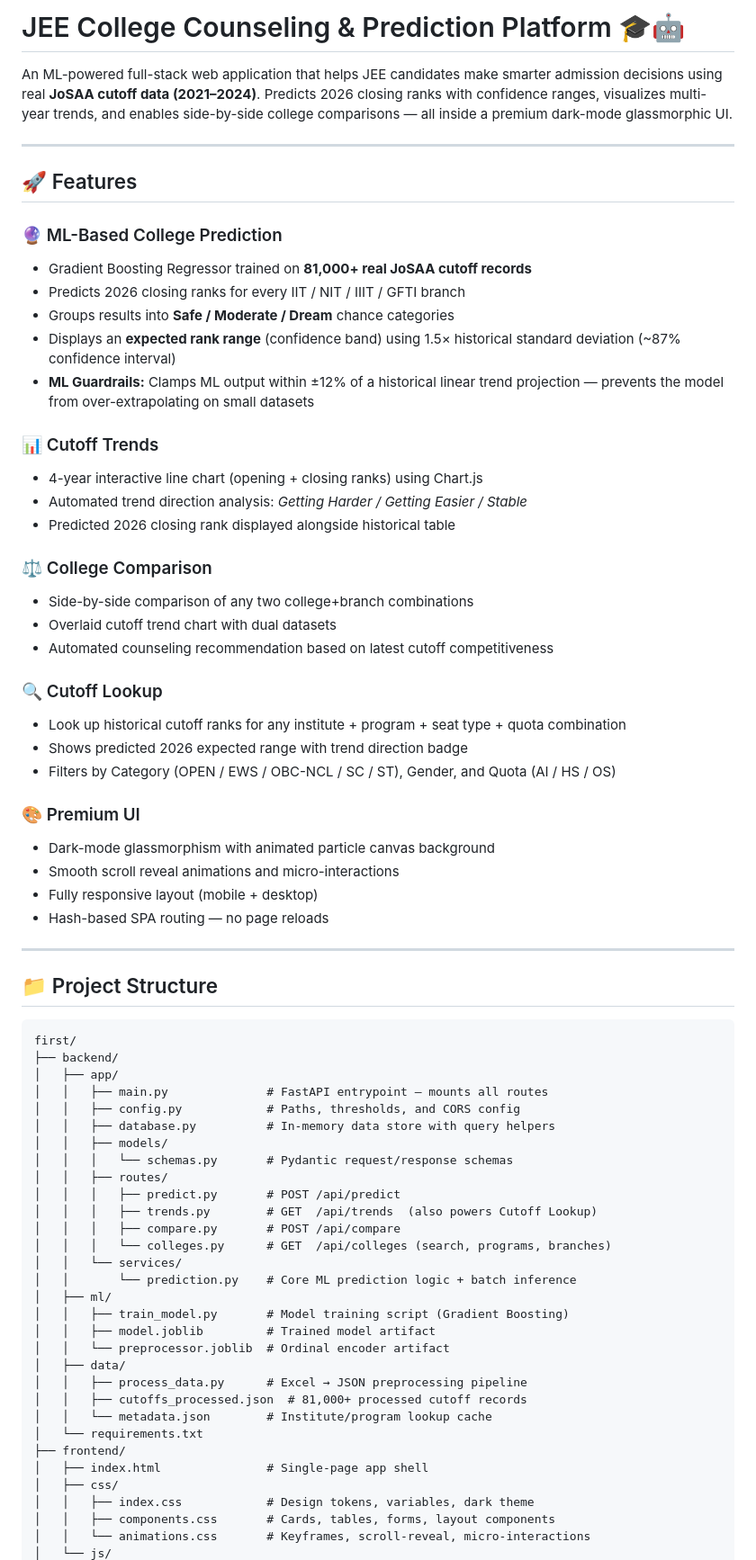
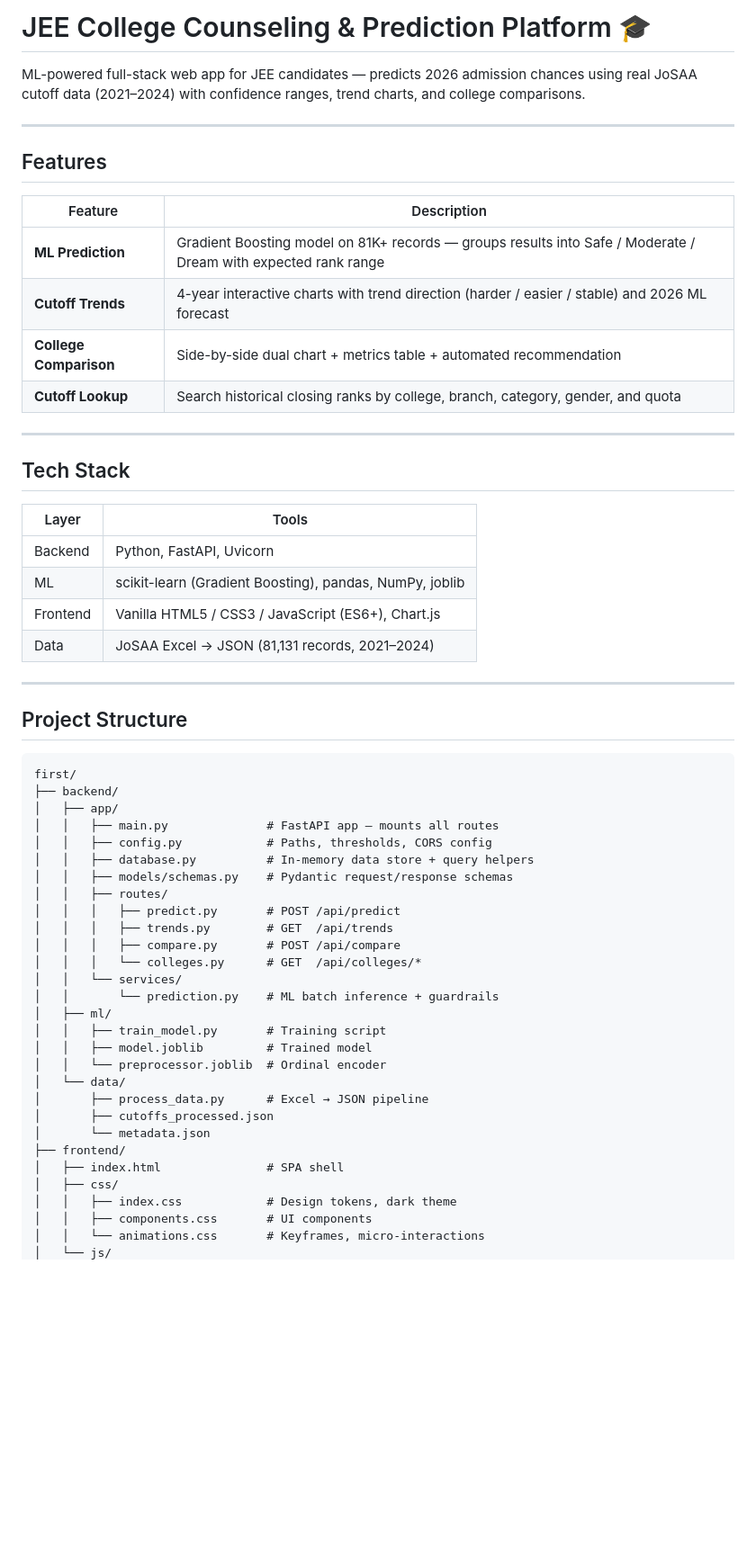
Before and after one commit to lakshya-0709/JEE-COLLEGE-COUNSELING-AND-PREDICTION-PLATFORM, a Markdown page: README.md, the part around one of its changes. Shown at 90% size. Drawn GitHub-style; blank space fills up the shorter version.

````diff
--- a/README.md
+++ b/README.md
@@ -1,72 +1,60 @@
-# JEE College Counseling & Prediction Platform 🎓🤖
+# JEE College Counseling & Prediction Platform 🎓
 
-An ML-powered full-stack web application that helps JEE candidates make smarter admission decisions using real **JoSAA cutoff data (2021–2024)**. Predicts 2026 closing ranks with confidence ranges, visualizes multi-year trends, and enables side-by-side college comparisons — all inside a premium dark-mode glassmorphic UI.
+ML-powered full-stack web app for JEE candidates — predicts 2026 admission chances using real JoSAA cutoff data (2021–2024) with confidence ranges, trend charts, and college comparisons.
 
 ---
 
-## 🚀 Features
+## Features
 
-### 🔮 ML-Based College Prediction
-- Gradient Boosting Regressor trained on **81,000+ real JoSAA cutoff records**
-- Predicts 2026 closing ranks for every IIT / NIT / IIIT / GFTI branch
-- Groups results into **Safe / Moderate / Dream** chance categories
-- Displays an **expected rank range** (confidence band) using 1.5× historical standard deviation (~87% confidence interval)
-- **ML Guardrails:** Clamps ML output within ±12% of a historical linear trend projection — prevents the model from over-extrapolating on small datasets
-
-### 📊 Cutoff Trends
-- 4-year interactive line chart (opening + closing ranks) using Chart.js
-- Automated trend direction analysis: *Getting Harder / Getting Easier / Stable*
-- Predicted 2026 closing rank displayed alongside historical table
-
-### ⚖️ College Comparison
-- Side-by-side comparison of any two college+branch combinations
-- Overlaid cutoff trend chart with dual datasets
-- Automated counseling recommendation based on latest cutoff competitiveness
-
-### 🔍 Cutoff Lookup
-- Look up historical cutoff ranks for any institute + program + seat type + quota combination
-- Shows predicted 2026 expected range with trend direction badge
-- Filters by Category (OPEN / EWS / OBC-NCL / SC / ST), Gender, and Quota (AI / HS / OS)
-
-### 🎨 Premium UI
-- Dark-mode glassmorphism with animated particle canvas background
-- Smooth scroll reveal animations and micro-interactions
-- Fully responsive layout (mobile + desktop)
-- Hash-based SPA routing — no page reloads
+| Feature | Description |
+|---|---|
+| **ML Prediction** | Gradient Boosting model on 81K+ records — groups results into Safe / Moderate / Dream with expected rank range |
+| **Cutoff Trends** | 4-year interactive charts with trend direction (harder / easier / stable) and 2026 ML forecast |
+| **College Comparison** | Side-by-side dual chart + metrics table + automated recommendation |
+| **Cutoff Lookup** | Search historical closing ranks by college, branch, category, gender, and quota |
 
 ---
 
-## 📁 Project Structure
+## Tech Stack
+
+| Layer | Tools |
+|---|---|
+| Backend | Python, FastAPI, Uvicorn |
+| ML | scikit-learn (Gradient Boosting), pandas, NumPy, joblib |
+| Frontend | Vanilla HTML5 / CSS3 / JavaScript (ES6+), Chart.js |
+| Data | JoSAA Excel → JSON (81,131 records, 2021–2024) |
+
+---
+
+## Project Structure
 
 ```
 first/
 ├── backend/
 │   ├── app/
-│   │   ├── main.py              # FastAPI entrypoint — mounts all routes
-│   │   ├── config.py            # Paths, thresholds, and CORS config
-│   │   ├── database.py          # In-memory data store with query helpers
-│   │   ├── models/
-│   │   │   └── schemas.py       # Pydantic request/response schemas
+│   │   ├── main.py              # FastAPI app — mounts all routes
+│   │   ├── config.py            # Paths, thresholds, CORS config
+│   │   ├── database.py          # In-memory data store + query helpers
+│   │   ├── models/schemas.py    # Pydantic request/response schemas
 │   │   ├── routes/
 │   │   │   ├── predict.py       # POST /api/predict
-│   │   │   ├── trends.py        # GET  /api/trends  (also powers Cutoff Lookup)
+│   │   │   ├── trends.py        # GET  /api/trends
 │   │   │   ├── compare.py       # POST /api/compare
-│   │   │   └── colleges.py      # GET  /api/colleges (search, programs, branches)
+│   │   │   └── colleges.py      # GET  /api/colleges/*
 │   │   └── services/
-│   │       └── prediction.py    # Core ML prediction logic + batch inference
+│   │       └── prediction.py    # ML batch inference + guardrails
 │   ├── ml/
-│   │   ├── train_model.py       # Model training script (Gradient Boosting)
-│   │   ├── model.joblib         # Trained model artifact
-│   │   └── preprocessor.joblib  # Ordinal encoder artifact
-│   ├── data/
-│   │   ├── process_data.py      # Excel → JSON preprocessing pipeline
-│   │   ├── cutoffs_processed.json  # 81,000+ processed cutoff records
-│   │   └── metadata.json        # Institute/program lookup cache
-│   └── requirements.txt
+│   │   ├── train_model.py       # Training script
+│   │   ├── model.joblib         # Trained model
+│   │   └── preprocessor.joblib  # Ordinal encoder
+│   └── data/
+│       ├── process_data.py      # Excel → JSON pipeline
+│       ├── cutoffs_processed.json
+│       └── metadata.json
 ├── frontend/
-│   ├── index.html               # Single-page app shell
+│   ├── index.html               # SPA shell
 │   ├── css/
-│   │   ├── index.css            # Design tokens, variables, dark theme
-│   │   ├── components.css       # Cards, tables, forms, layout components
-│   │   └── animations.css       # Keyframes, scroll-reveal, micro-interactions
+│   │   ├── index.css            # Design tokens, dark theme
+│   │   ├── components.css       # UI components
+│   │   └── animations.css       # Keyframes, micro-interactions
 │   └── js/
````
Also changed, not shown: other parts of README.md (+48 -117 lines).
